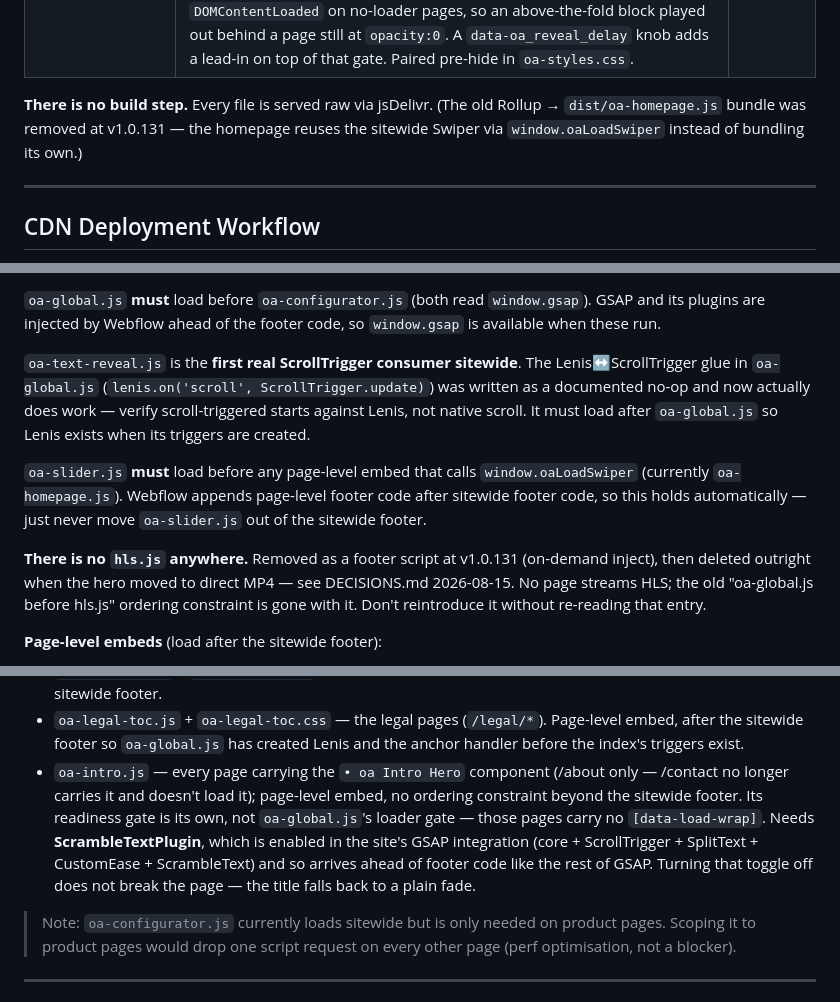
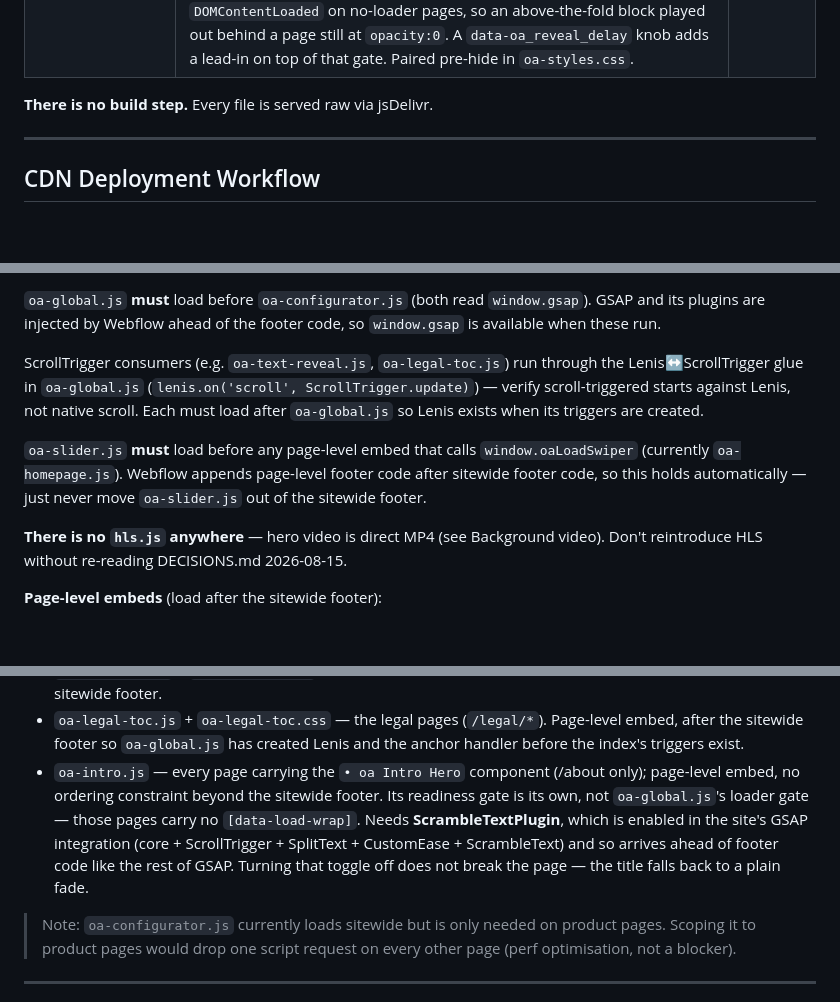
Before and after one commit to brendanjurich/objects-of-agency, a Markdown page: CLAUDE.md, 3 parts joined by grey strips. GitHub-like rendering; blank space fills up the shorter version.

Commit message:
docs: trim history narrative from CLAUDE.md
Prompt audit: drop version/incident archaeology, fix the stale
'first ScrollTrigger consumer' claim (oa-legal-toc.js also creates
triggers), and cut the verify line that restates the global CLAUDE.md.

Co-Authored-By: Claude Opus 5.5 (1M context) <noreply@anthropic.com>

```diff
--- a/CLAUDE.md
+++ b/CLAUDE.md
@@ -36,9 +36,7 @@ keys, tokens, or `.env` files.**
 | `src/css/oa-legal-toc.css` | Behavioural glue for `oa-legal-toc.js`: the heading `scroll-margin-top` (nav clearance, same 130px as `oa-all-products.css`), the active-state rule on `--swatch--brand-500`, the accordion's show/hide states inside `@container (width < 50em)` (Lumos's medium boundary), and the `wf-design-mode` preview. Grid split, sticky offset, gaps, type and colours are Designer knobs. | Raw file → CDN |
 | `src/js/oa-text-reveal.js` | Text reveal: section headings and lead paragraphs blur in line by line on scroll, with a short scramble on the front of each line. Opt in with `data-oa-reveal` in the Designer; timings are Designer knobs (`data-oa_reveal_*`). The attribute may sit on a wrapper — the split targets the text leaves (`h1`-`h6`, `p`) inside it, never the wrapper itself, or every line carries markup and the scramble guard drops the gesture. A Webflow **Rich Text** counts as a leaf (Webflow renders `<p>`/`<h*>` inside the `w-richtext` div) but a **Text Block** does not — it is a bare `div`, so it never splits and pops at full opacity while its siblings blur in. That is the difference between the `oa Page Headline` component, whose eyebrow and heading are both Rich Text, and a hand-built block: give any non-semantic text element the `p` tag or make it Rich Text. Uses **SplitText** (`type:'lines'`, `autoSplit`, `aria:'auto'`) + **ScrambleTextPlugin**, both from Webflow's GSAP integration. Gated on `oa:page-revealed` (the end of the page transition's enter fade, dispatched by `oa-global.js`) + fonts ready — the loader gate it used before fires at `DOMContentLoaded` on no-loader pages, so an above-the-fold block played out behind a page still at `opacity:0`. A `data-oa_reveal_delay` knob adds a lead-in on top of that gate. Paired pre-hide in `oa-styles.css`. | Raw file → CDN |
 
-**There is no build step.** Every file is served raw via jsDelivr. (The old
-Rollup → `dist/oa-homepage.js` bundle was removed at v1.0.131 — the homepage
-reuses the sitewide Swiper via `window.oaLoadSwiper` instead of bundling its own.)
+**There is no build step.** Every file is served raw via jsDelivr.
 
 ---
 
@@ -87,11 +85,11 @@ never requires a republish.
 
 `oa-global.js` **must** load before `oa-configurator.js` (both read `window.gsap`). GSAP and its plugins are injected by Webflow ahead of the footer code, so `window.gsap` is available when these run.
 
-`oa-text-reveal.js` is the **first real ScrollTrigger consumer sitewide**. The Lenis↔ScrollTrigger glue in `oa-global.js` (`lenis.on('scroll', ScrollTrigger.update)`) was written as a documented no-op and now actually does work — verify scroll-triggered starts against Lenis, not native scroll. It must load after `oa-global.js` so Lenis exists when its triggers are created.
+ScrollTrigger consumers (e.g. `oa-text-reveal.js`, `oa-legal-toc.js`) run through the Lenis↔ScrollTrigger glue in `oa-global.js` (`lenis.on('scroll', ScrollTrigger.update)`) — verify scroll-triggered starts against Lenis, not native scroll. Each must load after `oa-global.js` so Lenis exists when its triggers are created.
 
 `oa-slider.js` **must** load before any page-level embed that calls `window.oaLoadSwiper` (currently `oa-homepage.js`). Webflow appends page-level footer code after sitewide footer code, so this holds automatically — just never move `oa-slider.js` out of the sitewide footer.
 
-**There is no `hls.js` anywhere.** Removed as a footer script at v1.0.131 (on-demand inject), then deleted outright when the hero moved to direct MP4 — see DECISIONS.md 2026-08-15. No page streams HLS; the old "oa-global.js before hls.js" ordering constraint is gone with it. Don't reintroduce it without re-reading that entry.
+**There is no `hls.js` anywhere** — hero video is direct MP4 (see Background video). Don't reintroduce HLS without re-reading DECISIONS.md 2026-08-15.
 
 **Page-level embeds** (load after the sitewide footer):
 - `oa-homepage.js` — homepage (needs `window.oaLoadSwiper` from `oa-slider.js`)
@@ -101,7 +99,7 @@ never requires a republish.
 - `oa-cursor.js` + `oa-cursor.css` — /contact (the piece tags). Page-level embed, no ordering constraint beyond the sitewide footer; it reads `window.gsap`, which Webflow injects ahead of footer code. No-ops on any page without `[data-cursor-init]`, so promoting it sitewide later is moving the markup and the embed, not a rewrite.
 - `oa-whatsapp.js` + `oa-whatsapp.css` — /contact. Page-level embed, no ordering constraint beyond the sitewide footer.
 - `oa-legal-toc.js` + `oa-legal-toc.css` — the legal pages (`/legal/*`). Page-level embed, after the sitewide footer so `oa-global.js` has created Lenis and the anchor handler before the index's triggers exist.
-- `oa-intro.js` — every page carrying the `• oa Intro Hero` component (/about only — /contact no longer carries it and doesn't load it); page-level embed, no ordering constraint beyond the sitewide footer. Its readiness gate is its own, not `oa-global.js`'s loader gate — those pages carry no `[data-load-wrap]`. Needs **ScrambleTextPlugin**, which is enabled in the site's GSAP integration (core + ScrollTrigger + SplitText + CustomEase + ScrambleText) and so arrives ahead of footer code like the rest of GSAP. Turning that toggle off does not break the page — the title falls back to a plain fade.
+- `oa-intro.js` — every page carrying the `• oa Intro Hero` component (/about only); page-level embed, no ordering constraint beyond the sitewide footer. Its readiness gate is its own, not `oa-global.js`'s loader gate — those pages carry no `[data-load-wrap]`. Needs **ScrambleTextPlugin**, which is enabled in the site's GSAP integration (core + ScrollTrigger + SplitText + CustomEase + ScrambleText) and so arrives ahead of footer code like the rest of GSAP. Turning that toggle off does not break the page — the title falls back to a plain fade.
 
 > Note: `oa-configurator.js` currently loads sitewide but is only needed on
 > product pages. Scoping it to product pages would drop one script request on
```
Also changed, not shown: other parts of CLAUDE.md (+2 -2 lines).
